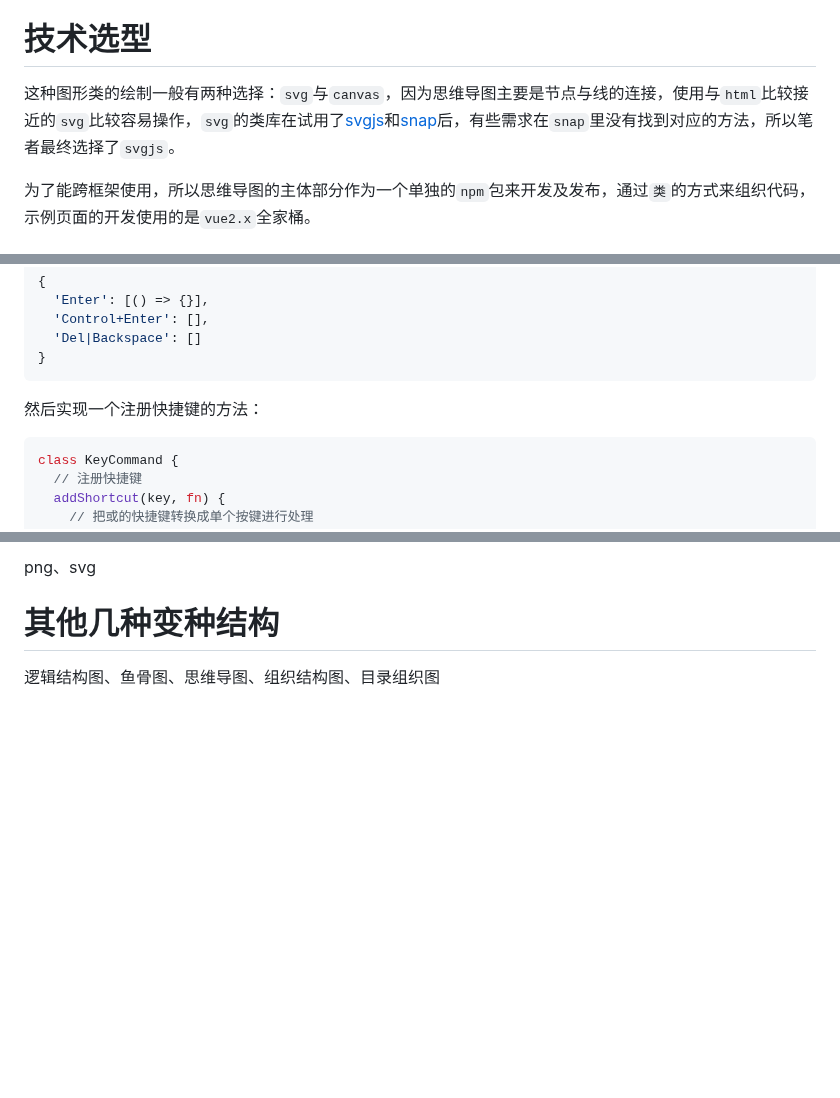
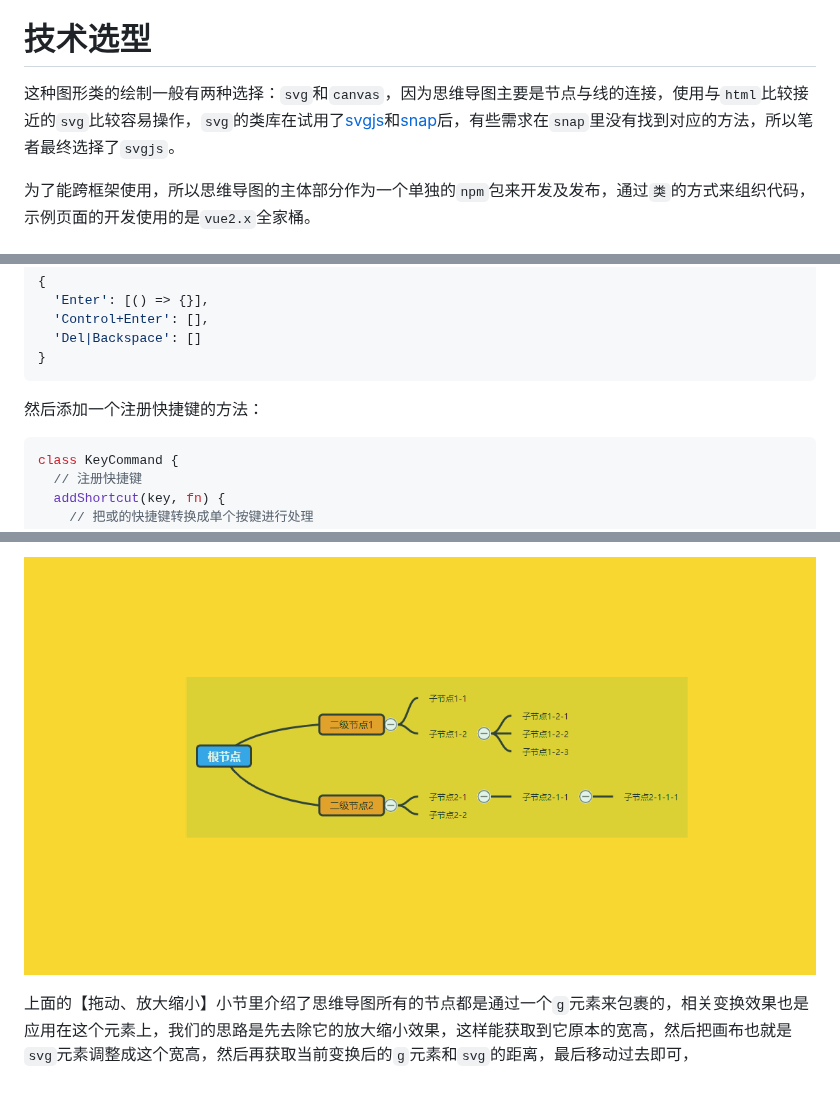
Before and after one commit to wanglin2/mind-map, a Markdown page: docs/web思维导图实现的技术点分析.md, 3 parts joined by grey strips. Rendered like a GitHub page; pictures changed too: docs/assets/image-20210720200816281.png (added); blank space fills up the shorter version.

````diff
--- a/docs/web思维导图实现的技术点分析.md
+++ b/docs/web思维导图实现的技术点分析.md
@@ -14,7 +14,7 @@
 
 # 技术选型
 
-这种图形类的绘制一般有两种选择：`svg`与`canvas`，因为思维导图主要是节点与线的连接，使用与`html`比较接近的`svg`比较容易操作，`svg`的类库在试用了[svgjs](https://svgjs.dev/docs/3.0/)和[snap](http://snapsvg.io/)后，有些需求在`snap`里没有找到对应的方法，所以笔者最终选择了`svgjs`。
+这种图形类的绘制一般有两种选择：`svg`和`canvas`，因为思维导图主要是节点与线的连接，使用与`html`比较接近的`svg`比较容易操作，`svg`的类库在试用了[svgjs](https://svgjs.dev/docs/3.0/)和[snap](http://snapsvg.io/)后，有些需求在`snap`里没有找到对应的方法，所以笔者最终选择了`svgjs`。
 
 为了能跨框架使用，所以思维导图的主体部分作为一个单独的`npm`包来开发及发布，通过`类`的方式来组织代码，示例页面的开发使用的是`vue2.x`全家桶。
 
@@ -890,7 +890,7 @@ const map = {
 }
 ```
 
-然后实现一个注册快捷键的方法：
+然后添加一个注册快捷键的方法：
 
 ```js
 class KeyCommand {
@@ -977,6 +1082,4 @@ json、freemind、xmind
 
-png、svg
+![image-20210720200816281](./assets/image-20210720200816281.png)
 
-# 其他几种变种结构
-
-逻辑结构图、鱼骨图、思维导图、组织结构图、目录组织图
+上面的【拖动、放大缩小】小节里介绍了思维导图所有的节点都是通过一个`g`元素来包裹的，相关变换效果也是应用在这个元素上，我们的思路是先去除它的放大缩小效果，这样能获取到它原本的宽高，然后把画布也就是`svg`元素调整成这个宽高，然后再获取当前变换后的`g`元素和`svg`的距离，最后移动过去即可，
````
Also changed, not shown: other parts of docs/web思维导图实现的技术点分析.md (+118 -13 lines), docs/assets/2.gif (added), docs/assets/3.gif (added), docs/assets/image-20210720191943989.png (added), docs/assets/image-20210720192008277.png (added), 2 other files.
